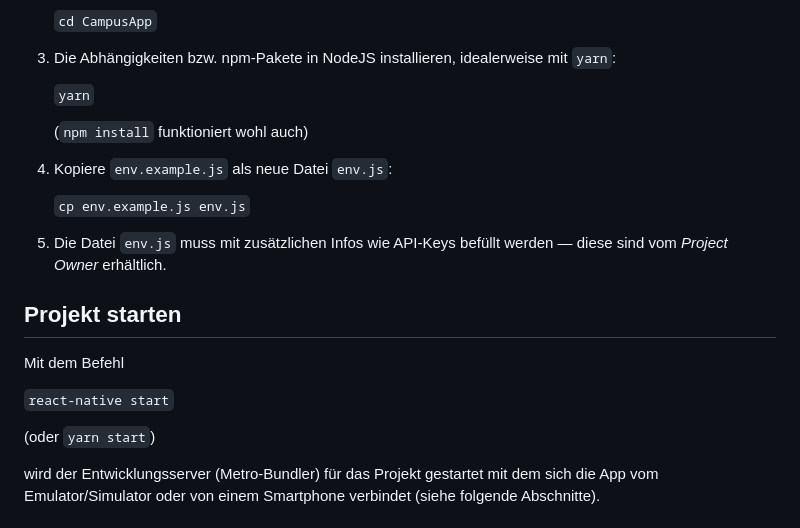
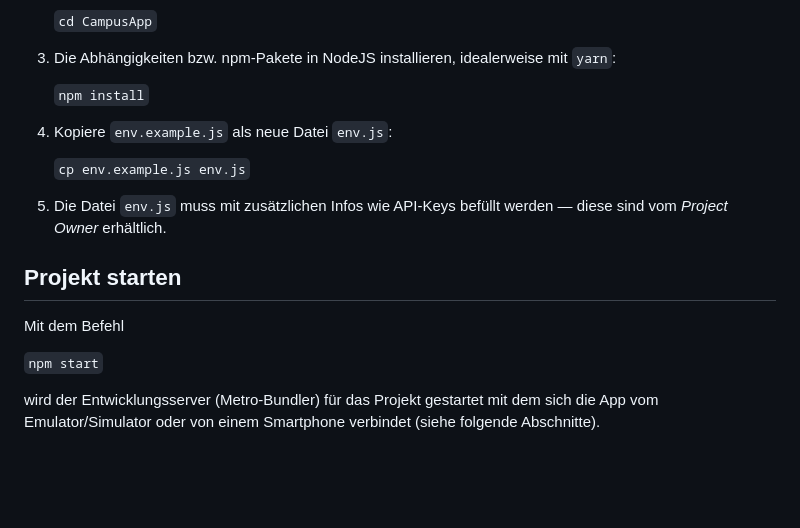
Before and after one commit to DHBWLoerrach/CampusApp, a Markdown page: README.md, the part around the change. GitHub-like rendering; blank space fills up the shorter version.

```diff
--- a/README.md
+++ b/README.md
@@ -26,9 +26,7 @@ Danach sind folgende Schritte durchzuführen:
 
 3. Die Abhängigkeiten bzw. npm-Pakete in NodeJS installieren, idealerweise mit `yarn`:
 
-   `yarn`
-
-   (`npm install` funktioniert wohl auch)
+   `npm install`
 
 4. Kopiere `env.example.js` als neue Datei `env.js`:
 
@@ -40,9 +38,7 @@ Danach sind folgende Schritte durchzuführen:
 
 Mit dem Befehl
 
-`react-native start`
-
-(oder `yarn start`)
+`npm start`
 
 wird der Entwicklungsserver (Metro-Bundler) für das Projekt gestartet mit dem sich die App vom Emulator/Simulator oder von einem Smartphone verbindet (siehe folgende Abschnitte).
 
```
